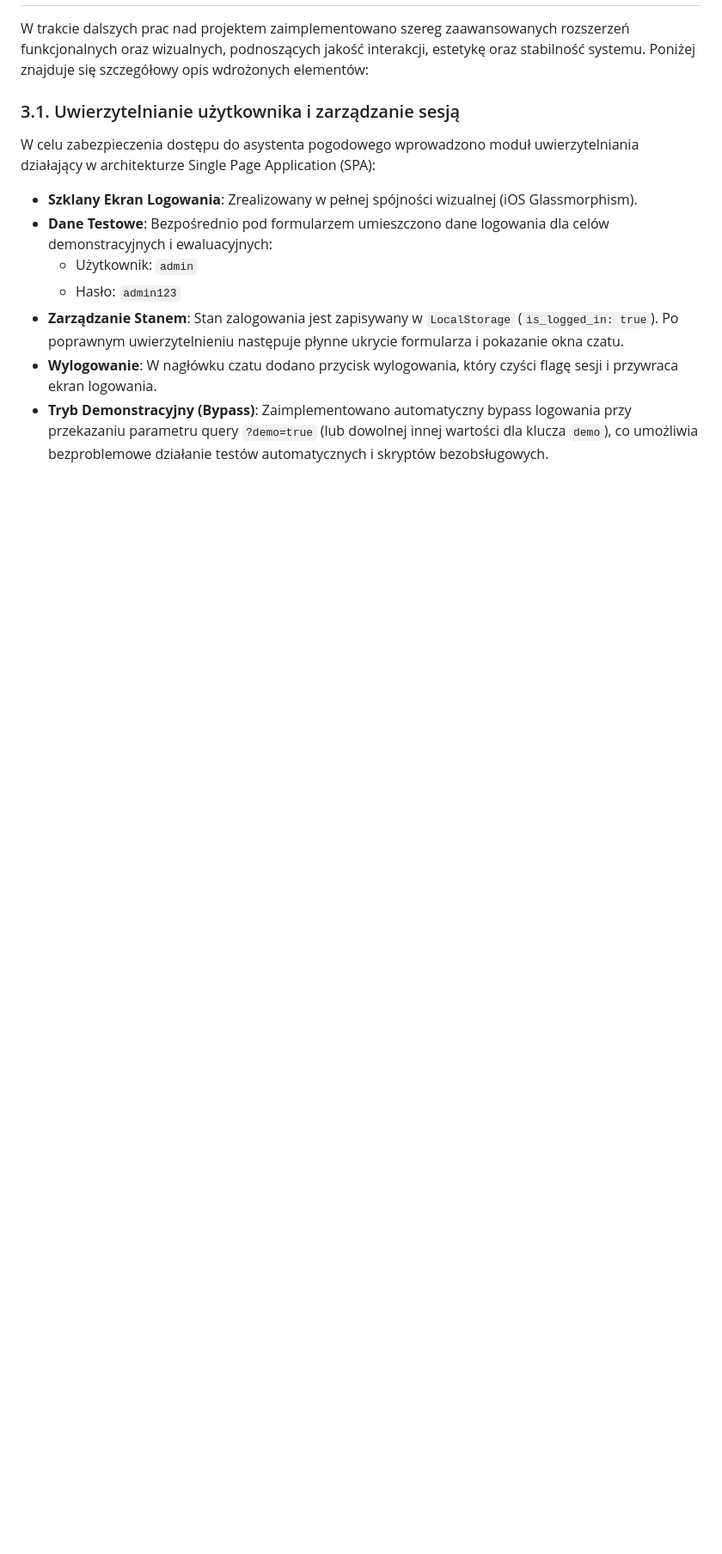
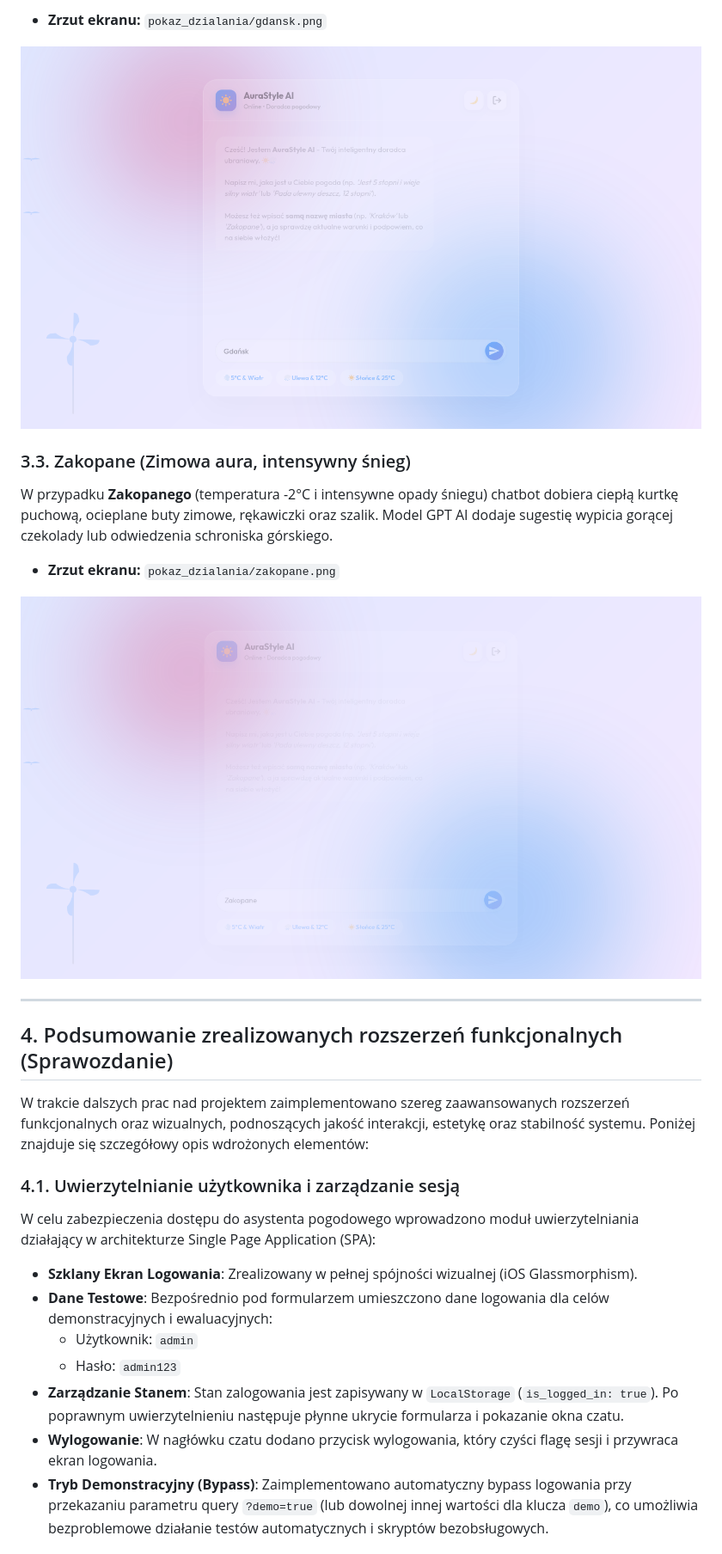
Before and after one commit to jnbdx/umw-inz-sem6_cw-TechMob-Bot, a Markdown page: README.md, the part around one of its changes. Shown at 86% size. GitHub-like rendering; pictures changed too: pokaz_dzialania/gdansk.png (added), pokaz_dzialania/zakopane.png (added); blank space fills up the shorter version.

Commit message:
docs: add test walkthrough screenshots and presentation for Warszawa, Gdańsk and Zakopane

```diff
--- a/README.md
+++ b/README.md
@@ -310,7 +323,21 @@ Wszystkie gałęzie oraz główny branch `main` zostały wypchnięte na serwer G
+* **Zrzut ekranu:** `pokaz_dzialania/gdansk.png`
+
+![Gdańsk](pokaz_dzialania/gdansk.png)
+
+### 3.3. Zakopane (Zimowa aura, intensywny śnieg)
+W przypadku **Zakopanego** (temperatura -2°C i intensywne opady śniegu) chatbot dobiera ciepłą kurtkę puchową, ocieplane buty zimowe, rękawiczki oraz szalik. Model GPT AI dodaje sugestię wypicia gorącej czekolady lub odwiedzenia schroniska górskiego.
+
+* **Zrzut ekranu:** `pokaz_dzialania/zakopane.png`
+
+![Zakopane](pokaz_dzialania/zakopane.png)
+
+---
+
+## 4. Podsumowanie zrealizowanych rozszerzeń funkcjonalnych (Sprawozdanie)
 
 W trakcie dalszych prac nad projektem zaimplementowano szereg zaawansowanych rozszerzeń funkcjonalnych oraz wizualnych, podnoszących jakość interakcji, estetykę oraz stabilność systemu. Poniżej znajduje się szczegółowy opis wdrożonych elementów:
 
-### 3.1. Uwierzytelnianie użytkownika i zarządzanie sesją
+### 4.1. Uwierzytelnianie użytkownika i zarządzanie sesją
 W celu zabezpieczenia dostępu do asystenta pogodowego wprowadzono moduł uwierzytelniania działający w architekturze Single Page Application (SPA):
 * **Szklany Ekran Logowania**: Zrealizowany w pełnej spójności wizualnej (iOS Glassmorphism).
 * **Dane Testowe**: Bezpośrednio pod formularzem umieszczono dane logowania dla celów demonstracyjnych i ewaluacyjnych:
```
Also changed, not shown: other parts of README.md (+24 -11 lines), pokaz_dzialania/warszawa.png (added), 1 other file.
